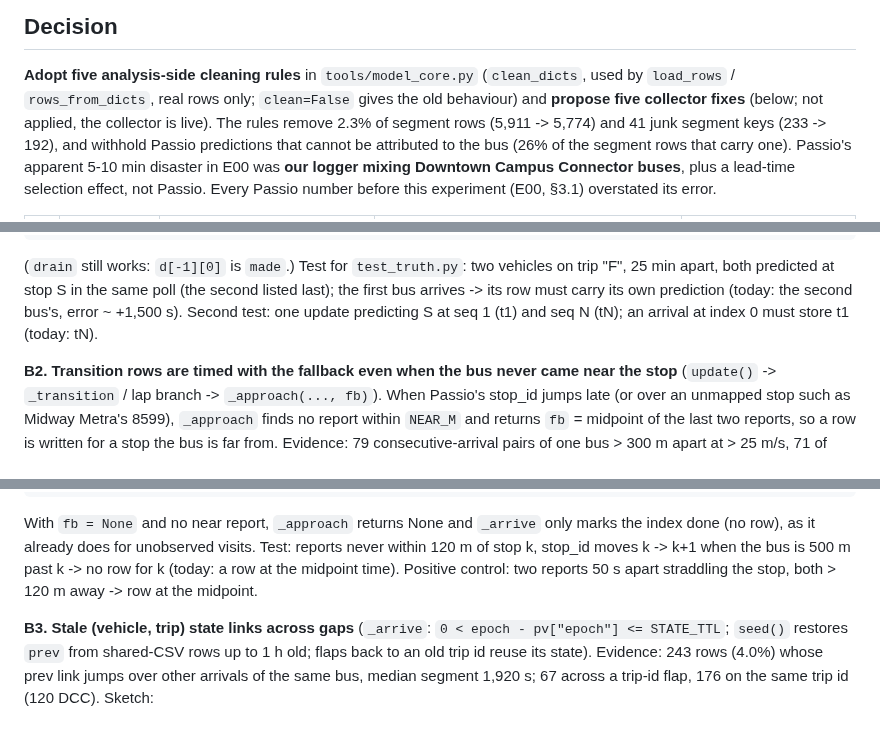
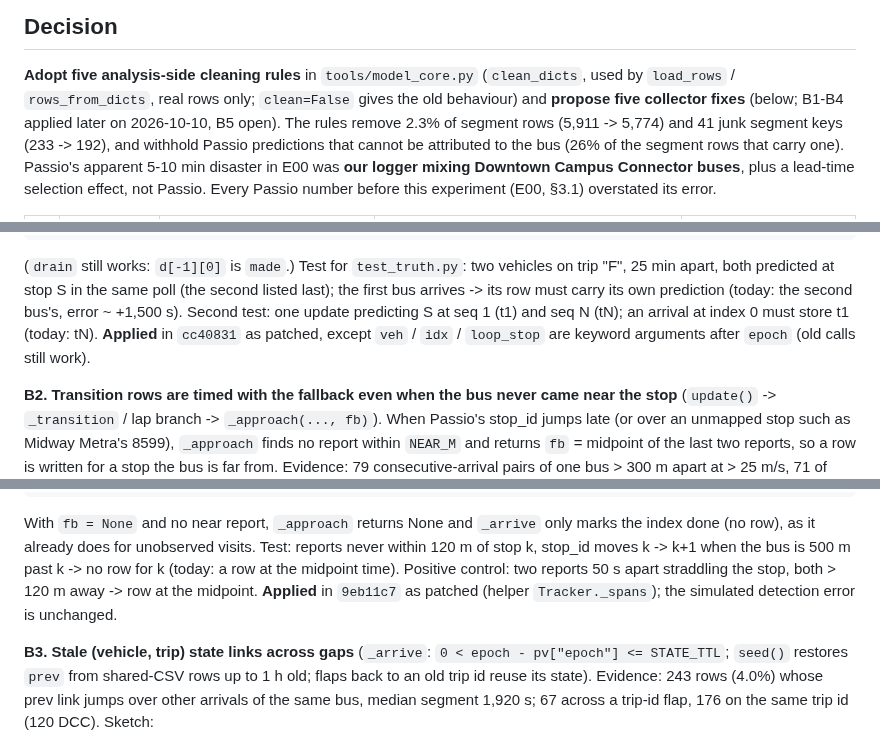
Before and after one commit to blobberus/straight-bussing, a Markdown page: experiments/routeknower/E01-data-quality-2026-10-10.md, 3 parts joined by grey strips. GitHub-like rendering.

```diff
--- a/experiments/routeknower/E01-data-quality-2026-10-10.md
+++ b/experiments/routeknower/E01-data-quality-2026-10-10.md
@@ -13,7 +13,7 @@ its numbers are **not** decision-grade (§6.5 needs 10 test days).
 
 ## Decision
 **Adopt five analysis-side cleaning rules** in `tools/model_core.py` (`clean_dicts`, used by `load_rows` / `rows_from_dicts`, real rows
-only; `clean=False` gives the old behaviour) and **propose five collector fixes** (below; not applied, the collector is live).
+only; `clean=False` gives the old behaviour) and **propose five collector fixes** (below; B1-B4 applied later on 2026-10-10, B5 open).
 The rules remove 2.3% of segment rows (5,911 -> 5,774) and 41 junk segment keys (233 -> 192), and withhold Passio predictions that cannot be
 attributed to the bus (26% of the segment rows that carry one). Passio's apparent 5-10 min disaster in E00 was **our logger mixing Downtown Campus Connector buses**,
 plus a lead-time selection effect, not Passio. Every Passio number before this experiment (E00, §3.1) overstated its error.
@@ -82,6 +84,7 @@ headways. Also at loop terminals the same stop_id appears with stop_sequence 1 a
 (`drain` still works: `d[-1][0]` is `made`.) Test for `test_truth.py`: two vehicles on trip "F", 25 min apart, both predicted at stop S
 in the same poll (the second listed last); the first bus arrives -> its row must carry its own prediction (today: the second bus's,
 error ~ +1,500 s). Second test: one update predicting S at seq 1 (t1) and seq N (tN); an arrival at index 0 must store t1 (today: tN).
+**Applied** in `cc40831` as patched, except `veh` / `idx` / `loop_stop` are keyword arguments after `epoch` (old calls still work).
 
 **B2. Transition rows are timed with the fallback even when the bus never came near the stop** (`update()` -> `_transition` /
 lap branch -> `_approach(..., fb)`). When Passio's stop_id jumps late (or over an unmapped stop such as Midway Metra's 8599), `_approach`
@@ -99,6 +102,7 @@ Metra Stony Island Lot -> 57th St Metra 1-6 s later).
 With `fb = None` and no near report, `_approach` returns None and `_arrive` only marks the index done (no row), as it already does for
 unobserved visits. Test: reports never within 120 m of stop k, stop_id moves k -> k+1 when the bus is 500 m past k -> no row for k
 (today: a row at the midpoint time). Positive control: two reports 50 s apart straddling the stop, both > 120 m away -> row at the midpoint.
+**Applied** in `9eb11c7` as patched (helper `Tracker._spans`); the simulated detection error is unchanged.
 
 **B3. Stale (vehicle, trip) state links across gaps** (`_arrive`: `0 < epoch - pv["epoch"] <= STATE_TTL`; `seed()` restores `prev` from
 shared-CSV rows up to 1 h old; flaps back to an old trip id reuse its state). Evidence: 243 rows (4.0%) whose prev link jumps over other
```
Also changed, not shown: other parts of experiments/routeknower/E01-data-quality-2026-10-10.md (+11 -2 lines), RouteKnower.md (+11 -7 lines), docs/DATA.md (+3 -1 lines).
